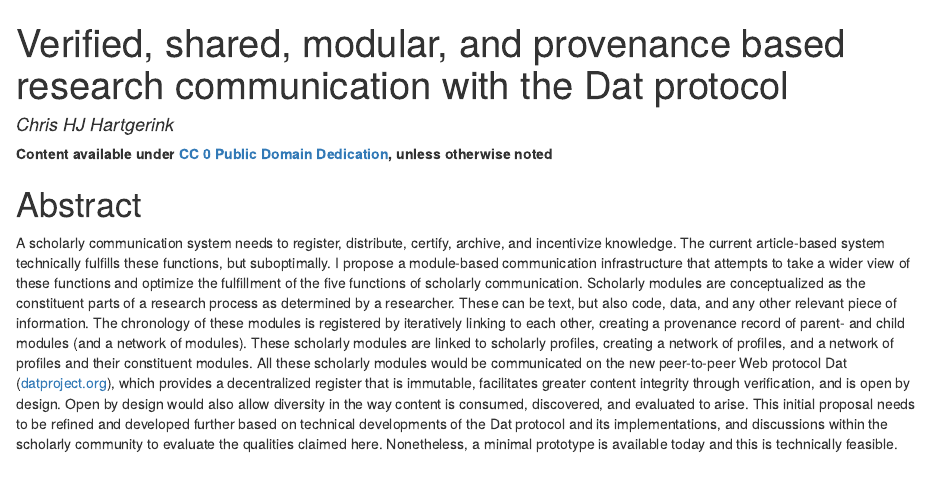
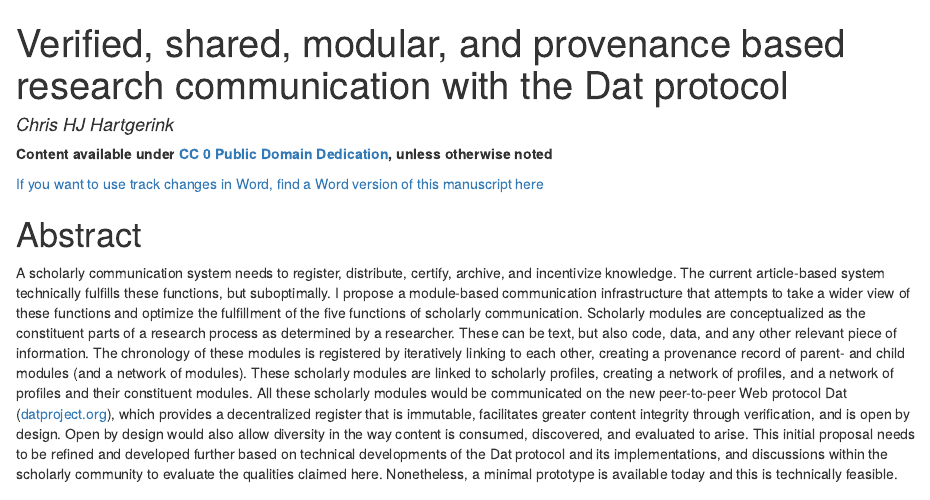
Before and after one commit to chartgerink/2018dat-com, an R Markdown document (index.Rmd): the page in a window 1100 px wide, from its top. The pictures show the output file index.html that the author committed with the source, opened offline.

Commit message:
Add link to word version

```diff
--- a/index.Rmd
+++ b/index.Rmd
@@ -11,6 +11,8 @@ output:
 ---
 
 __Content available under [CC 0 Public Domain Dedication](https://creativecommons.org/publicdomain/zero/1.0/legalcode), unless otherwise noted__
+
+[If you want to use track changes in Word, find a Word version of this manuscript here](https://github.com/chartgerink/2018dat-com/raw/master/index.docx)
 
 # Abstract
 
```
Also changed, not shown: index.html, index.pdf, index.tex (deleted), 1 other file.
